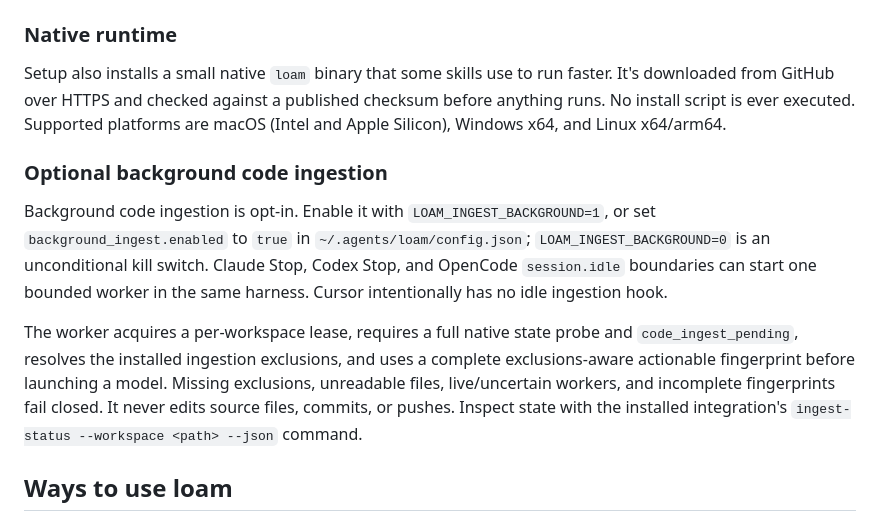
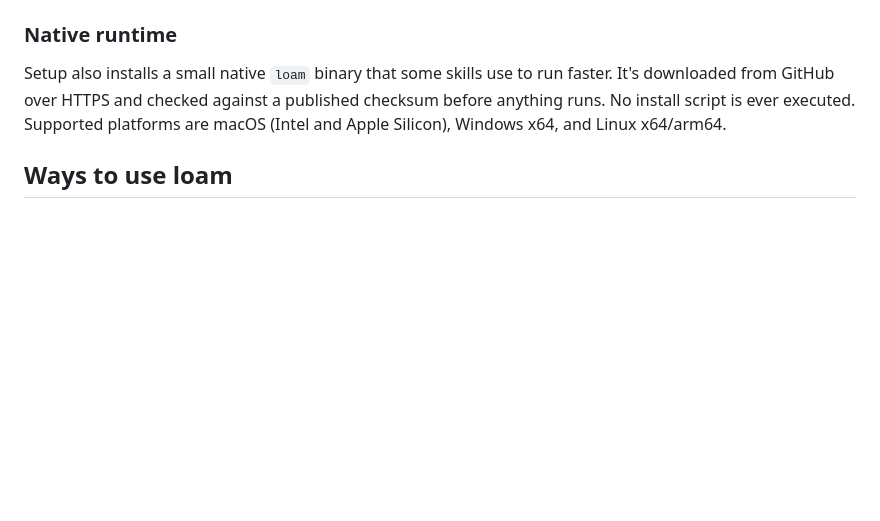
Before and after one commit to scchearn/loam, a Markdown page: README.md, the part around the change. Rendered like a GitHub page; blank space fills up the shorter version.

Commit message:
Fix background ingestion documentation metadata (#7)
Remove the optional background code ingestion block from the public README while keeping the feature guidance in the loam::using router skill.

Bump loam::using from 1.7.2 to 1.8.0 so the new router section carries the required feature-level skill version. The generated skill metrics remain unchanged at 242 body lines and 4,012 body tokens.

Verified by 109 Node contracts plus setup, curation, skill-metrics, Rust, distribution-plan, and release-resolution checks across Ubuntu, macOS, and Windows.

```diff
--- a/README.md
+++ b/README.md
@@ -82,23 +82,6 @@ checksum before anything runs. No install script is ever executed. Supported
 platforms are macOS (Intel and Apple Silicon), Windows x64, and Linux
 x64/arm64.
 
-### Optional background code ingestion
-
-Background code ingestion is opt-in. Enable it with
-`LOAM_INGEST_BACKGROUND=1`, or set `background_ingest.enabled` to `true` in
-`~/.agents/loam/config.json`; `LOAM_INGEST_BACKGROUND=0` is an unconditional
-kill switch. Claude Stop, Codex Stop, and OpenCode `session.idle` boundaries
-can start one bounded worker in the same harness. Cursor intentionally has no
-idle ingestion hook.
-
-The worker acquires a per-workspace lease, requires a full native state probe
-and `code_ingest_pending`, resolves the installed ingestion exclusions, and
-uses a complete exclusions-aware actionable fingerprint before launching a
-model. Missing exclusions, unreadable files, live/uncertain workers, and
-incomplete fingerprints fail closed. It never edits source files, commits, or
-pushes. Inspect state with the installed integration's
-`ingest-status --workspace <path> --json` command.
-
 ## Ways to use loam
 
 You don't need to memorize skill names. Say what you want in plain
```
Also changed, not shown: skills/loam-using/SKILL.md (+1 -1 lines).
